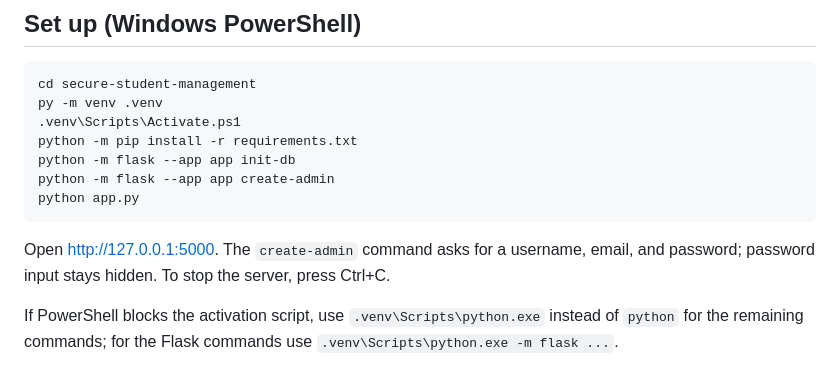
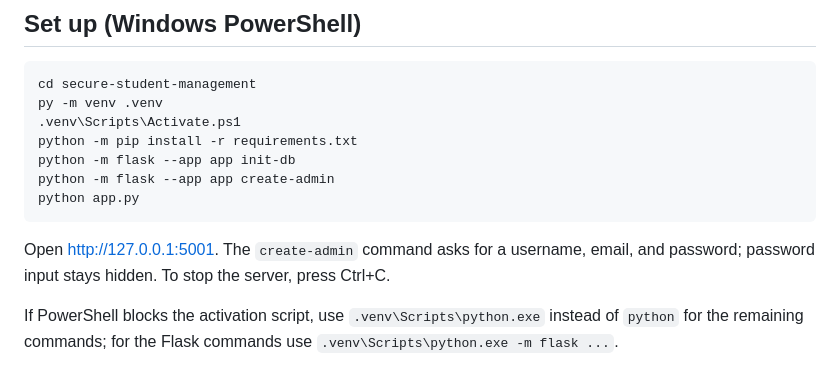
Before and after one commit to Shruti-s-g/SecureSMS, a Markdown page: README.md, the part around the change. Drawn GitHub-style.

````diff
--- a/README.md
+++ b/README.md
@@ -14,7 +14,7 @@ python -m flask --app app create-admin
 python app.py
 ```
 
-Open http://127.0.0.1:5000. The `create-admin` command asks for a username, email, and password; password input stays hidden. To stop the server, press Ctrl+C.
+Open http://127.0.0.1:5001. The `create-admin` command asks for a username, email, and password; password input stays hidden. To stop the server, press Ctrl+C.
 
 If PowerShell blocks the activation script, use `.venv\Scripts\python.exe` instead of `python` for the remaining commands; for the Flask commands use `.venv\Scripts\python.exe -m flask ...`.
 
````
